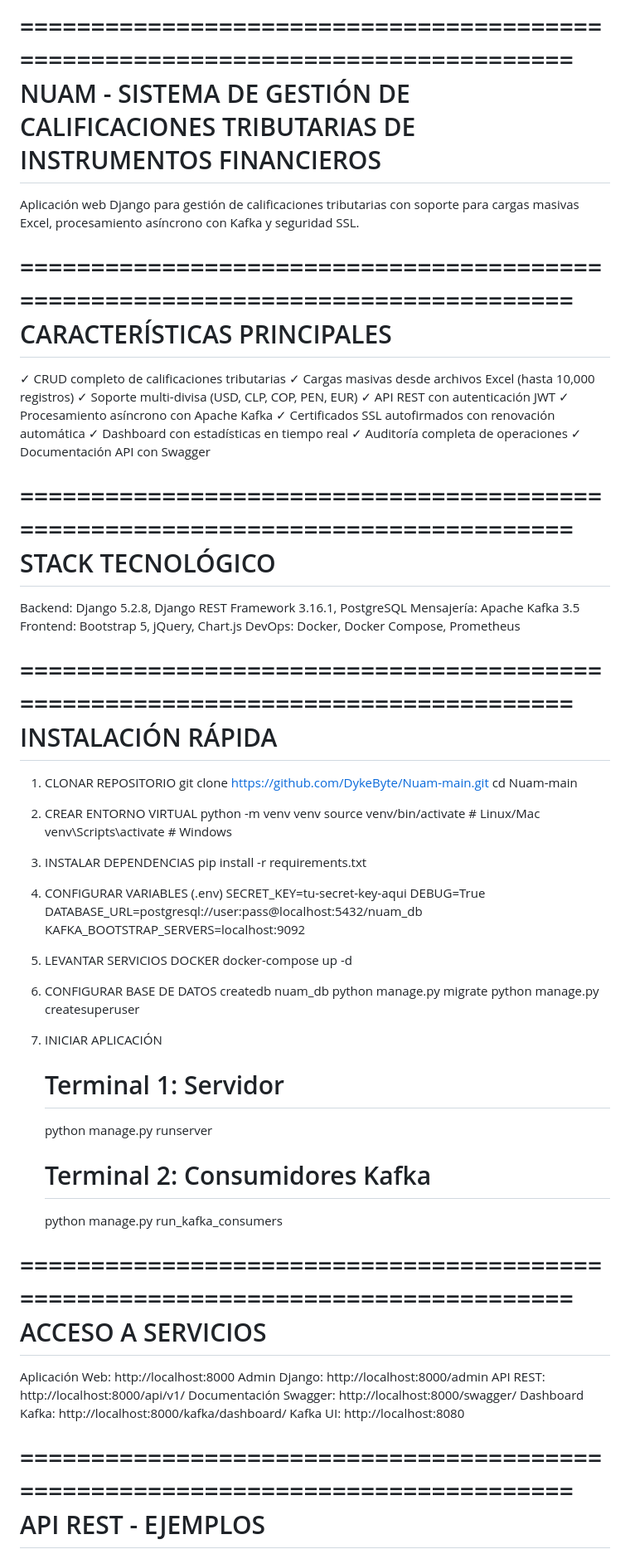
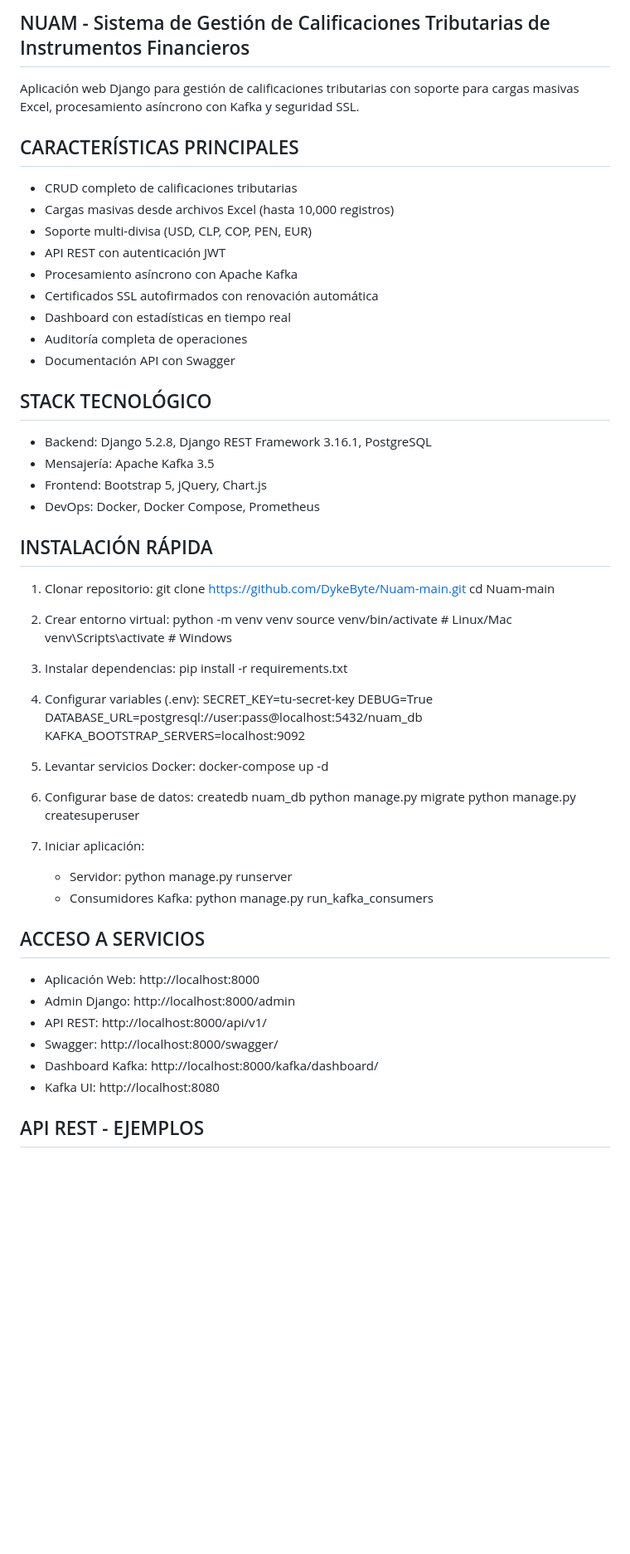
Before and after one commit to DykeByte/Nuam-main, a Markdown page: README.md, the part around one of its changes. Shown at 83% size. GitHub-like rendering; blank space fills up the shorter version.

Commit message:
Refactor README for better readability
Updated README to improve formatting and clarity.

```diff
--- a/README.md
+++ b/README.md
@@ -1,81 +1,67 @@
-================================================================================
-                    NUAM - SISTEMA DE GESTIÓN DE
-              CALIFICACIONES TRIBUTARIAS DE INSTRUMENTOS FINANCIEROS
-================================================================================
+NUAM - Sistema de Gestión de Calificaciones Tributarias de Instrumentos Financieros
+----------------------------------------------------------------------------------
 
 Aplicación web Django para gestión de calificaciones tributarias con soporte
 para cargas masivas Excel, procesamiento asíncrono con Kafka y seguridad SSL.
 
-================================================================================
 CARACTERÍSTICAS PRINCIPALES
-================================================================================
+---------------------------
+- CRUD completo de calificaciones tributarias
+- Cargas masivas desde archivos Excel (hasta 10,000 registros)
+- Soporte multi-divisa (USD, CLP, COP, PEN, EUR)
+- API REST con autenticación JWT
+- Procesamiento asíncrono con Apache Kafka
+- Certificados SSL autofirmados con renovación automática
+- Dashboard con estadísticas en tiempo real
+- Auditoría completa de operaciones
+- Documentación API con Swagger
 
-✓ CRUD completo de calificaciones tributarias
-✓ Cargas masivas desde archivos Excel (hasta 10,000 registros)
-✓ Soporte multi-divisa (USD, CLP, COP, PEN, EUR)
-✓ API REST con autenticación JWT
-✓ Procesamiento asíncrono con Apache Kafka
-✓ Certificados SSL autofirmados con renovación automática
-✓ Dashboard con estadísticas en tiempo real
-✓ Auditoría completa de operaciones
-✓ Documentación API con Swagger
+STACK TECNOLÓGICO
+-----------------
+- Backend: Django 5.2.8, Django REST Framework 3.16.1, PostgreSQL
+- Mensajería: Apache Kafka 3.5
+- Frontend: Bootstrap 5, jQuery, Chart.js
+- DevOps: Docker, Docker Compose, Prometheus
 
-================================================================================
-STACK TECNOLÓGICO
-================================================================================
-
-Backend:  Django 5.2.8, Django REST Framework 3.16.1, PostgreSQL
-Mensajería:  Apache Kafka 3.5
-Frontend:  Bootstrap 5, jQuery, Chart.js
-DevOps:  Docker, Docker Compose, Prometheus
-
-================================================================================
 INSTALACIÓN RÁPIDA
-================================================================================
-
-1. CLONAR REPOSITORIO
+------------------
+1. Clonar repositorio:
    git clone https://github.com/DykeByte/Nuam-main.git
    cd Nuam-main
 
-2. CREAR ENTORNO VIRTUAL
+2. Crear entorno virtual:
    python -m venv venv
-   source venv/bin/activate           # Linux/Mac
-   venv\Scripts\activate              # Windows
+   source venv/bin/activate  # Linux/Mac
+   venv\Scripts\activate     # Windows
 
-3. INSTALAR DEPENDENCIAS
+3. Instalar dependencias:
    pip install -r requirements.txt
 
-4. CONFIGURAR VARIABLES (.env)
-   SECRET_KEY=tu-secret-key-aqui
+4. Configurar variables (.env):
+   SECRET_KEY=tu-secret-key
    DEBUG=True
    DATABASE_URL=postgresql://user:pass@localhost:5432/nuam_db
    KAFKA_BOOTSTRAP_SERVERS=localhost:9092
 
-5. LEVANTAR SERVICIOS DOCKER
+5. Levantar servicios Docker:
    docker-compose up -d
 
-6. CONFIGURAR BASE DE DATOS
+6. Configurar base de datos:
    createdb nuam_db
    python manage.py migrate
    python manage.py createsuperuser
 
-7. INICIAR APLICACIÓN
-   # Terminal 1: Servidor
-   python manage.py runserver
+7. Iniciar aplicación:
+   - Servidor: python manage.py runserver
+   - Consumidores Kafka: python manage.py run_kafka_consumers
 
-   # Terminal 2: Consumidores Kafka
-   python manage.py run_kafka_consumers
+ACCESO A SERVICIOS
+------------------
+- Aplicación Web: http://localhost:8000
+- Admin Django:   http://localhost:8000/admin
+- API REST:       http://localhost:8000/api/v1/
+- Swagger:        http://localhost:8000/swagger/
+- Dashboard Kafka: http://localhost:8000/kafka/dashboard/
+- Kafka UI:       http://localhost:8080
 
-================================================================================
-ACCESO A SERVICIOS
-================================================================================
-
-Aplicación Web:        http://localhost:8000
-Admin Django:          http://localhost:8000/admin
-API REST:              http://localhost:8000/api/v1/
-Documentación Swagger: http://localhost:8000/swagger/
-Dashboard Kafka:       http://localhost:8000/kafka/dashboard/
-Kafka UI:              http://localhost:8080
-
-================================================================================
 API REST - EJEMPLOS
```
Also changed, not shown: other parts of README.md (+84 -213 lines).
